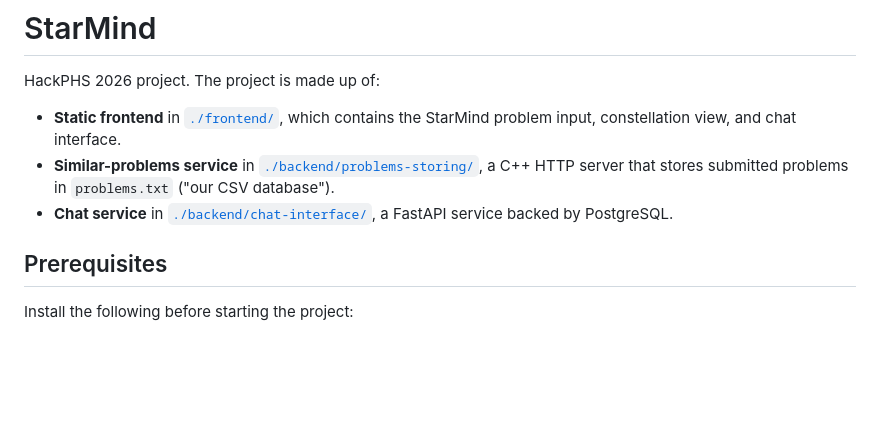
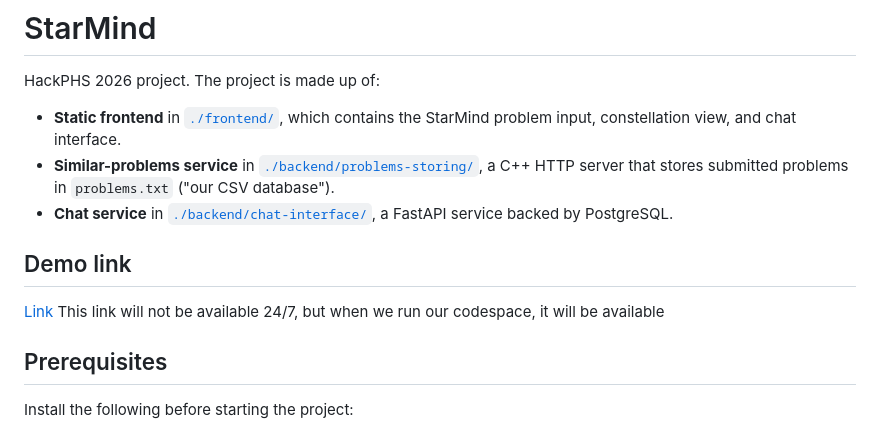
Before and after one commit to CreeperGamingDT/hackPHS-project, a Markdown page: README.md, the part around the change. Rendered like a GitHub page; blank space fills up the shorter version.

Commit message:
Added demo link to README.md

```diff
--- a/README.md
+++ b/README.md
@@ -10,6 +10,9 @@ HackPHS 2026 project. The project is made up of:
 - **Chat service** in [`./backend/chat-interface/`](./backend/chat-interface/), a
   FastAPI service backed by PostgreSQL.
 
+## Demo link
+[Link](https://curly-space-waddle-vxvw9vxwqvjcwjxr-5502.app.github.dev/frontend/)
+This link will not be available 24/7, but when we run our codespace, it will be available
 
 ## Prerequisites
 
```
